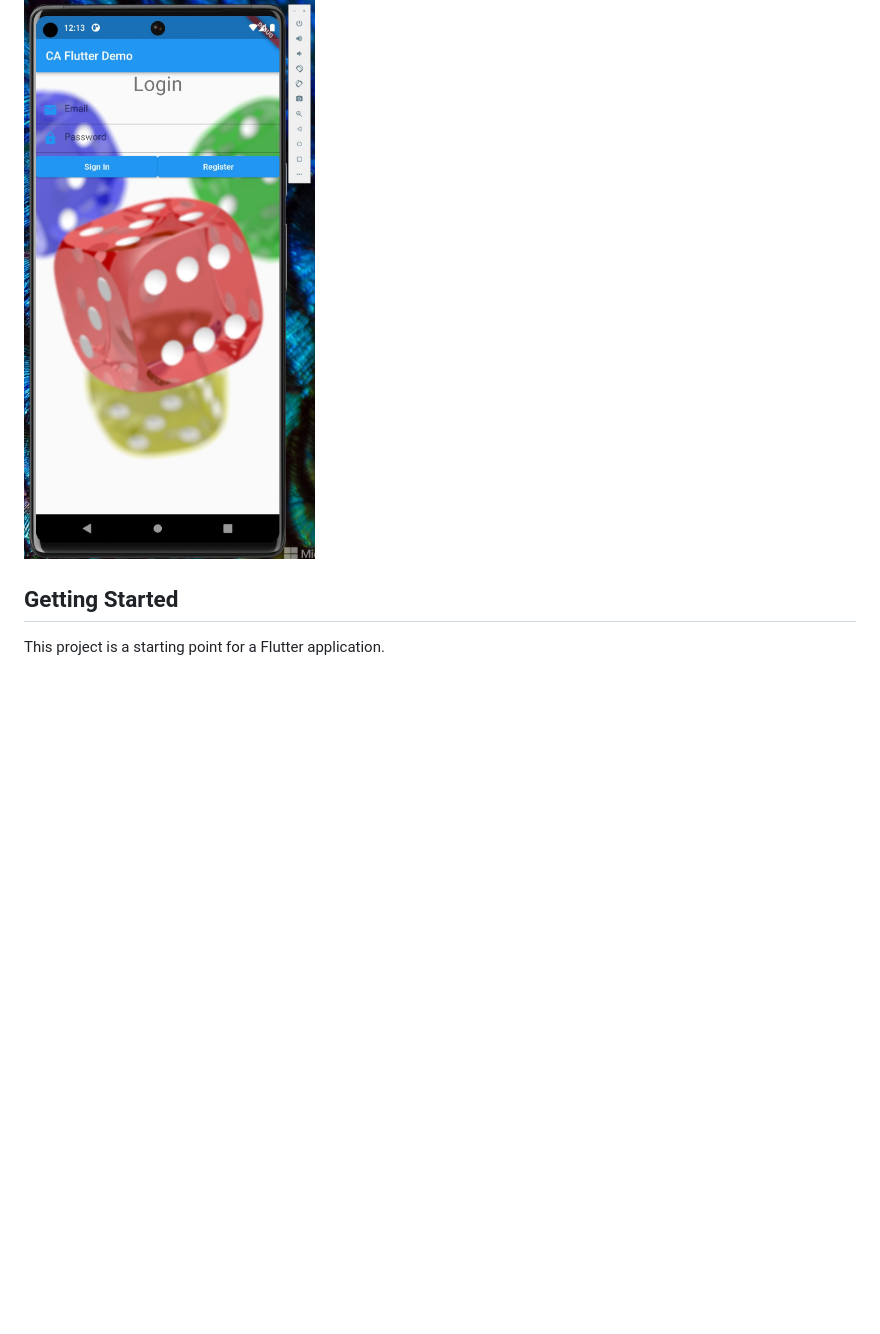
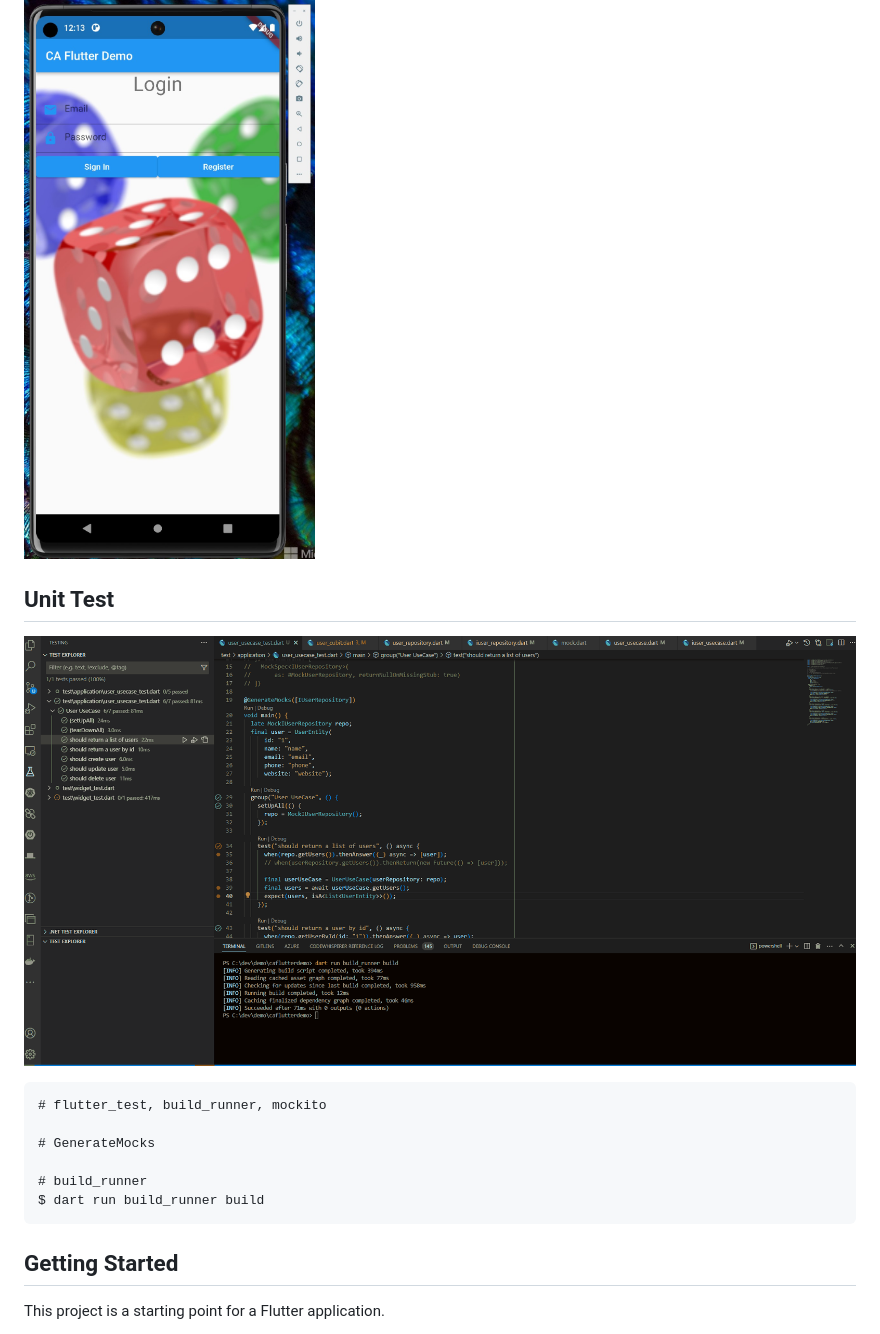
Before and after one commit to jeff-gitcode/caflutterdemo, a Markdown page: README.md, the part around the change printed below. Rendered like a GitHub page; pictures changed too: doc/ca-flutter-test.gif (added); blank space fills up the shorter version.

Commit message:
applied unit tests

````diff
--- a/README.md
+++ b/README.md
@@ -121,6 +121,19 @@ https://www.youtube.com/watch?v=GvIoBgmNgQw
 
 ![alt text](./doc/bg1.jpg)
 
+## Unit Test
+
+![alt text](./doc/ca-flutter-test.gif)
+
+```javascript
+# flutter_test, build_runner, mockito
+
+# GenerateMocks
+
+# build_runner
+$ dart run build_runner build
+```
+
 ## Getting Started
 
 This project is a starting point for a Flutter application.
````
Also changed, not shown: other parts of README.md (+1 -1 lines), 12 other files.
